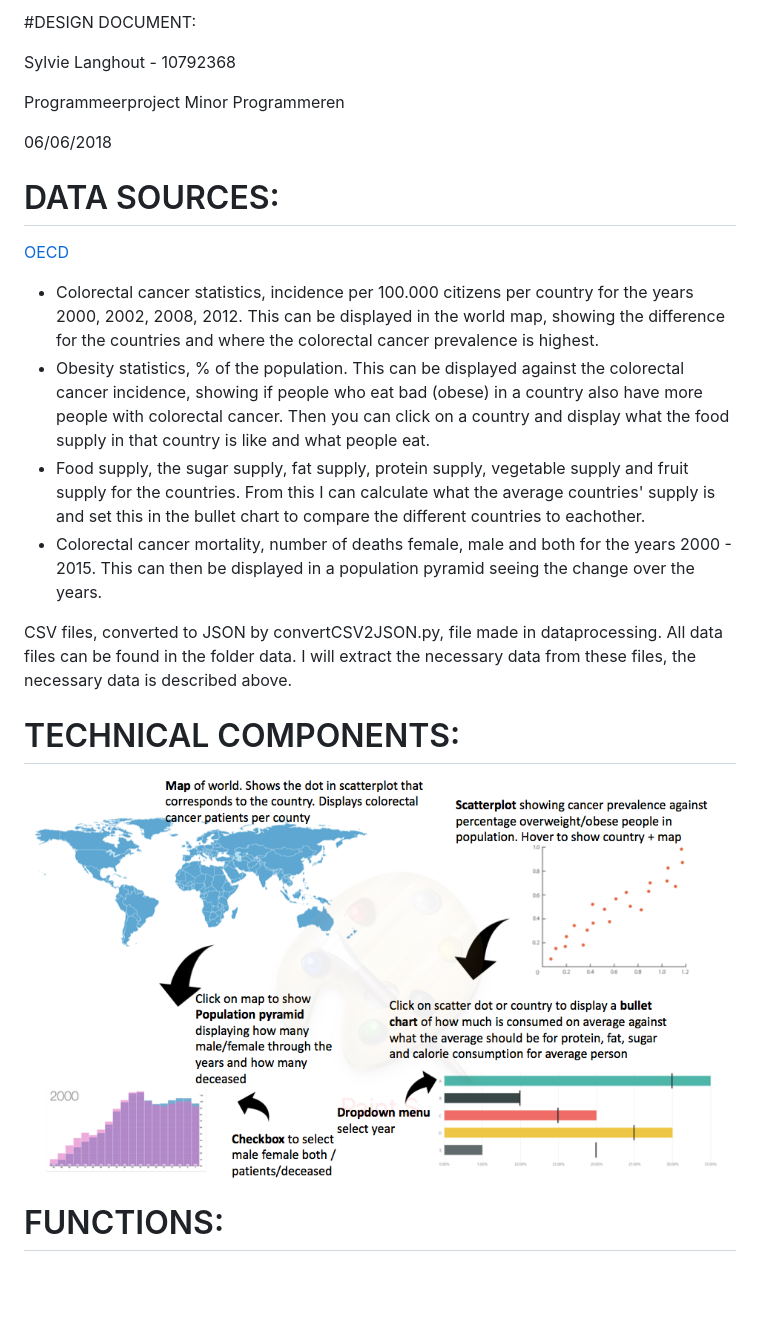
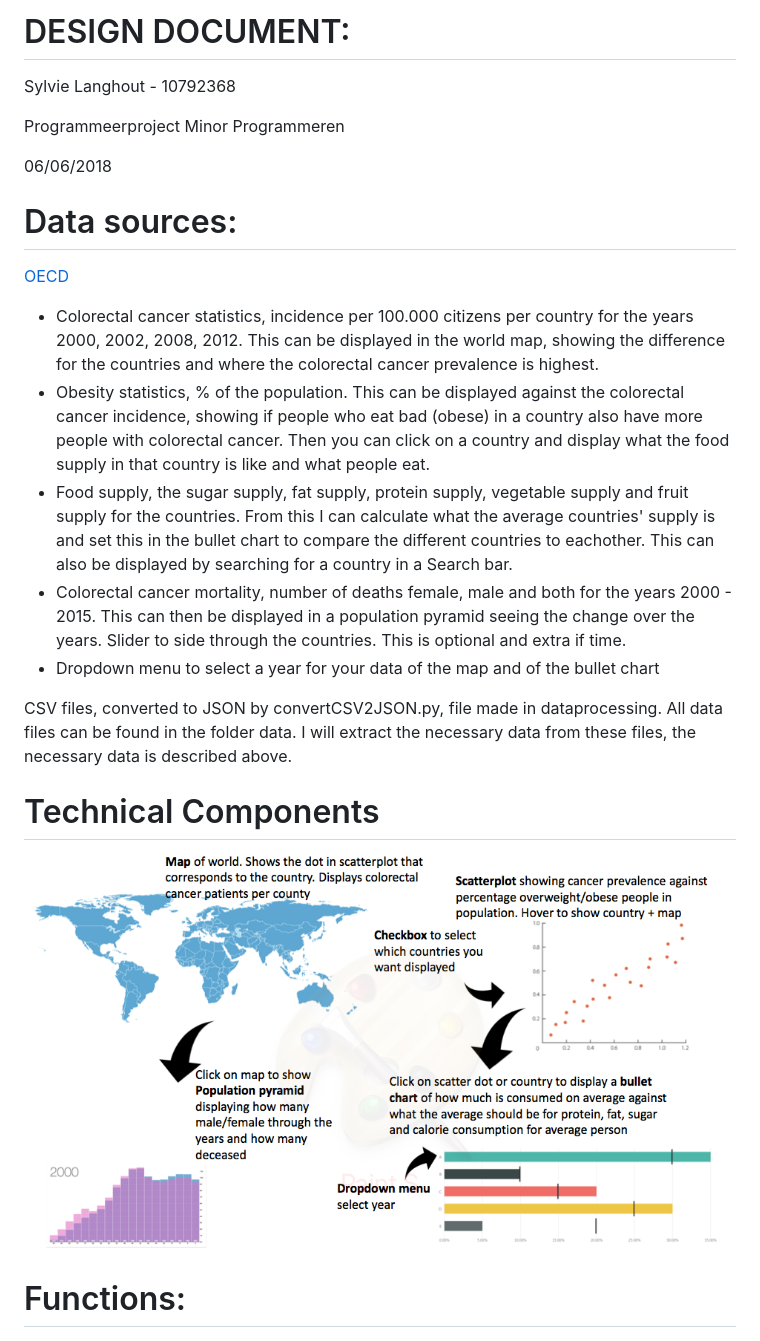
Before and after one commit to slanghout/Programmeerproject, a Markdown page: DESIGN.md, the part around the change. Rendered like a GitHub page; pictures changed too: doc/chart_visualistion.png; blank space fills up the shorter version.

Commit message:
DESIGN update

```diff
--- a/DESIGN.md
+++ b/DESIGN.md
@@ -1,4 +1,4 @@
-#DESIGN DOCUMENT:
+# DESIGN DOCUMENT:
 
 Sylvie Langhout - 10792368
 
@@ -6,22 +6,23 @@ Programmeerproject Minor Programmeren
 
 06/06/2018
 
-# DATA SOURCES:
+# Data sources:
 
  [OECD](http://stats.oecd.org/#)
  - Colorectal cancer statistics, incidence per 100.000 citizens per country for the years 2000, 2002, 2008, 2012. This can be displayed in the world map, showing the difference for the countries and where the colorectal cancer prevalence is highest.
  - Obesity statistics, % of the population. This can be displayed against the colorectal cancer incidence, showing if people who eat bad (obese) in a country also have more people with colorectal cancer. Then you can click on a country and display what the food supply in that country is like and what people eat.
- - Food supply, the sugar supply, fat supply, protein supply, vegetable supply and fruit supply for the countries. From this I can calculate what the average countries' supply is and set this in the bullet chart to compare the different countries to eachother.
- - Colorectal cancer mortality, number of deaths female, male and both for the years 2000 - 2015. This can then be displayed in a population pyramid seeing the change over the years.
+ - Food supply, the sugar supply, fat supply, protein supply, vegetable supply and fruit supply for the countries. From this I can calculate what the average countries' supply is and set this in the bullet chart to compare the different countries to eachother. This can also be displayed by searching for a country in a Search bar.
+ - Colorectal cancer mortality, number of deaths female, male and both for the years 2000 - 2015. This can then be displayed in a population pyramid seeing the change over the years. Slider to side through the countries. This is optional and extra if time.
+ - Dropdown menu to select a year for your data of the map and of the bullet chart
 
 
  CSV files, converted to JSON by convertCSV2JSON.py, file made in dataprocessing. All data files can be found in the folder data. I will extract the necessary data from these files, the necessary data is described above.
 
-# TECHNICAL COMPONENTS:
+# Technical Components
 
 ![](doc/chart_visualistion.png)
 
 
-# FUNCTIONS:
+# Functions:
 
 ![](doc/functions.png)
```
Also changed, not shown: 3 other files.
